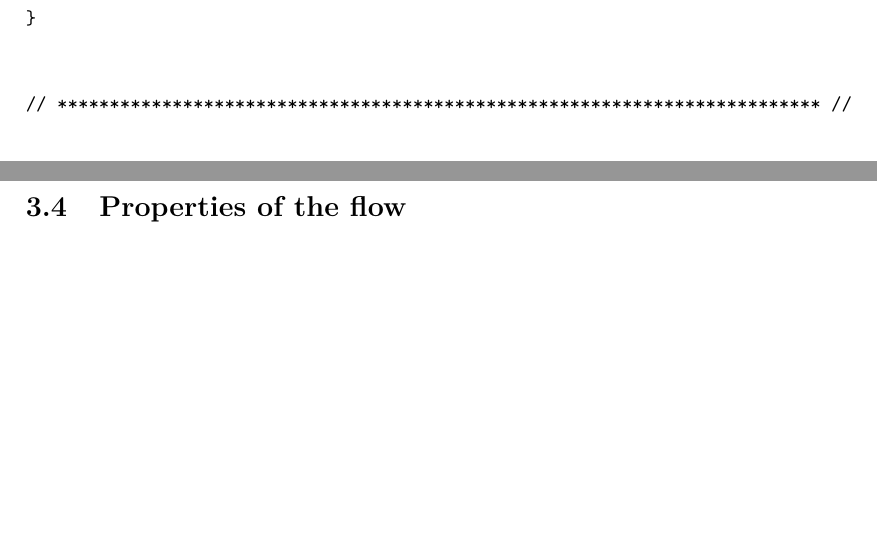
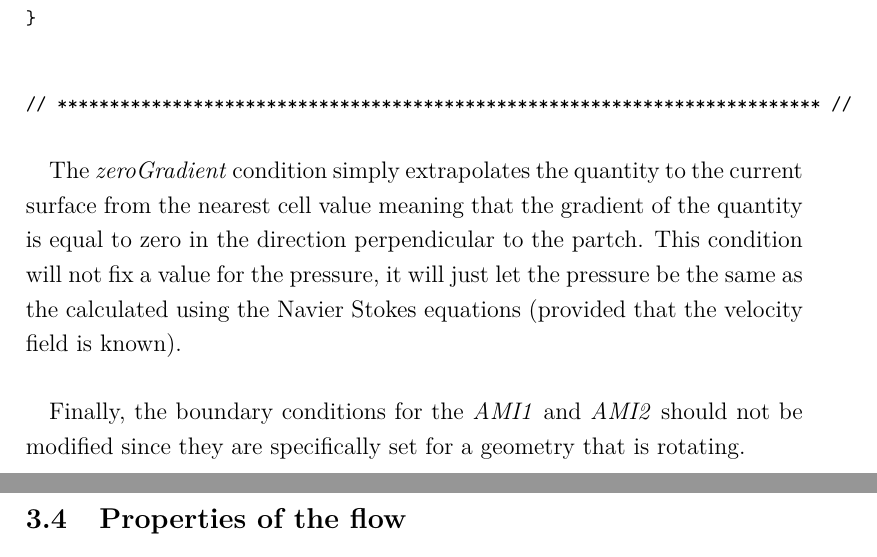
Before and after one commit to davidmorata33/elbicfdo, a LaTeX document (Report.tex, which reads sections/Boundaryconditions.tex): two parts of pages 33 and 34 of 48, joined at a grey line, cut so that both start at the same text, the shorter picture padded with empty space. Compiled offline with pdfLaTeX.

Commit message:
Rotation OK and Boundary conditions OK

```diff
--- a/sections/Boundaryconditions.tex
+++ b/sections/Boundaryconditions.tex
@@ -131,3 +131,7 @@ boundaryField
 // ************************************************************************* //
 \end{verbatim}
 \end{footnotesize}
+
+\paragraph{}The \textit{zeroGradient} condition simply extrapolates the quantity to the current surface from the nearest cell value meaning that the gradient of the quantity is equal to zero in the direction perpendicular to the partch. This condition will not fix a value for the pressure, it will just let the pressure be the same as the calculated using the Navier Stokes equations (provided that the velocity field is known).
+
+\paragraph{}Finally, the boundary conditions for the \textit{AMI1} and \textit{AMI2} should not be modified since they are specifically set for a geometry that is rotating.
```
Also changed, not shown: Report.bbl (added), Report.pdf, 7 other files.
